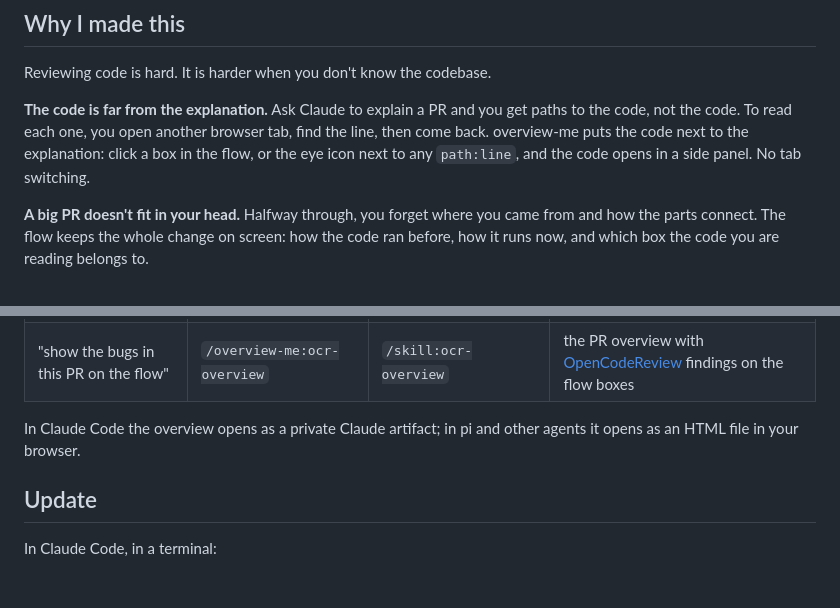
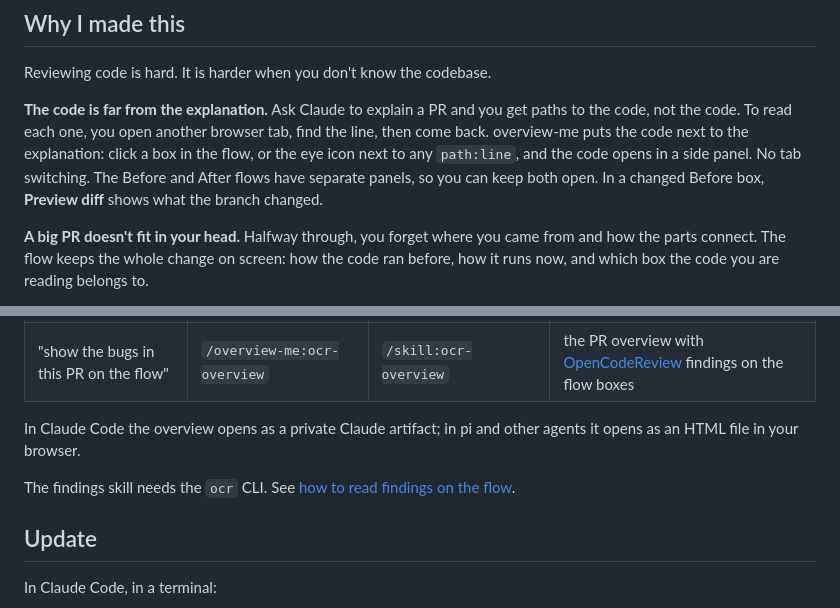
Before and after one commit to CaoKha/overview-me, a Markdown page: README.md, 2 parts joined by grey strips. Rendered like a GitHub page; blank space fills up the shorter version.

Commit message:
docs: describe the Before and After panels, Preview diff and findings on the flow (#83)

```diff
--- a/README.md
+++ b/README.md
@@ -10,7 +10,7 @@ overview-me is a set of agent skills for [Claude Code](https://claude.com/claude
 
 Reviewing code is hard. It is harder when you don't know the codebase.
 
-**The code is far from the explanation.** Ask Claude to explain a PR and you get paths to the code, not the code. To read each one, you open another browser tab, find the line, then come back. overview-me puts the code next to the explanation: click a box in the flow, or the eye icon next to any `path:line`, and the code opens in a side panel. No tab switching.
+**The code is far from the explanation.** Ask Claude to explain a PR and you get paths to the code, not the code. To read each one, you open another browser tab, find the line, then come back. overview-me puts the code next to the explanation: click a box in the flow, or the eye icon next to any `path:line`, and the code opens in a side panel. No tab switching. The Before and After flows have separate panels, so you can keep both open. In a changed Before box, **Preview diff** shows what the branch changed.
 
 **A big PR doesn't fit in your head.** Halfway through, you forget where you came from and how the parts connect. The flow keeps the whole change on screen: how the code ran before, how it runs now, and which box the code you are reading belongs to.
 
@@ -48,6 +48,8 @@ Ask in plain words, or run the command:
 
 In Claude Code the overview opens as a private Claude artifact; in pi and other agents it opens as an HTML file in your browser.
 
+The findings skill needs the `ocr` CLI. See [how to read findings on the flow](docs/tutorial.md#6-read-findings-on-the-flow).
+
 ## Update
 
 In Claude Code, in a terminal:
```
Also changed, not shown: docs/tutorial.md (+32 -8 lines), docs/images/before-after-panels.png (added), docs/images/box-panel.png (deleted), docs/images/preview-diff.png (added).
